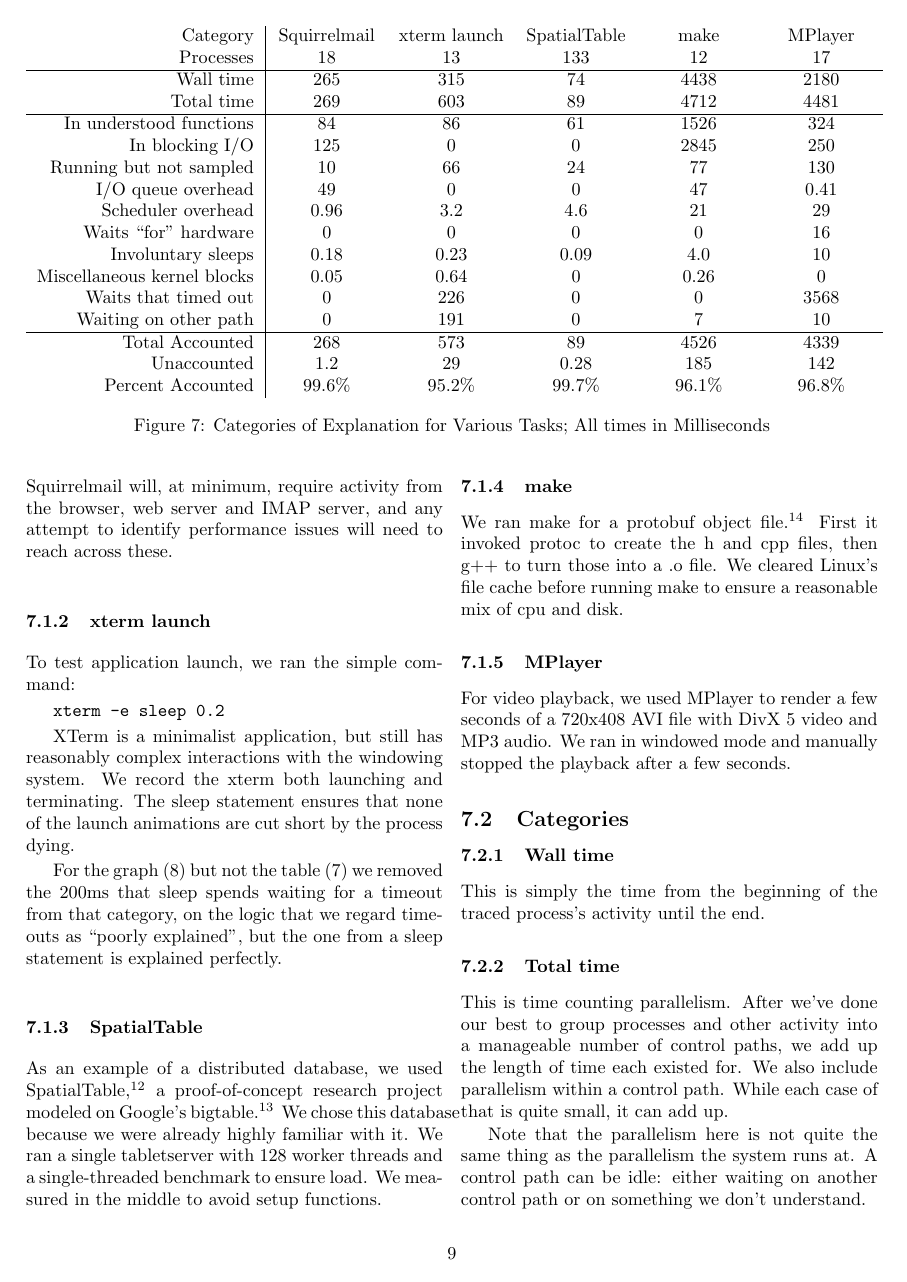
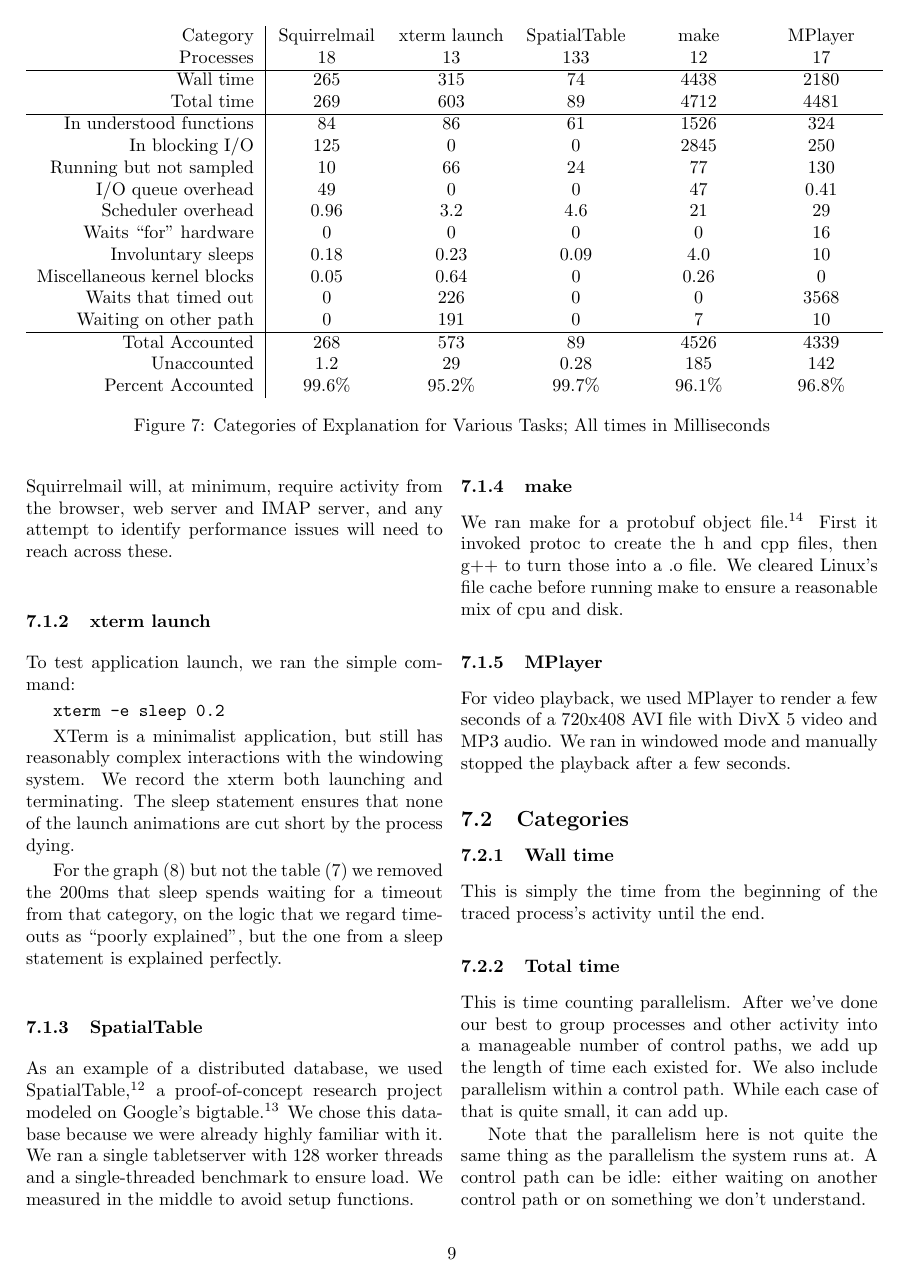
Before and after one commit to dspeyer/profiling, a LaTeX paper (final.tex): page 9 of 14. Compiled offline with pdfLaTeX.

Commit message:
fix one line break

```diff
--- a/final.tex
+++ b/final.tex
@@ -573,7 +573,7 @@ For the graph (\ref{fig:resgraph}) but not the table (\ref{fig:restab}) we remov
 
 \subsubsection{SpatialTable}
 
-As an example of a distributed database, we used SpatialTable\cite{SpatialTable}, a proof-of-concept research project modeled on Google's bigtable\cite{bigtable}.  We chose this database because we were already highly familiar with it.  We ran a single tabletserver with 128 worker threads and a single-threaded benchmark to ensure load.  We measured in the middle to avoid setup functions.
+As an example of a distributed database, we used SpatialTable\cite{SpatialTable}, a proof-of-concept research project modeled on Google's bigtable\cite{bigtable}.  We chose this data\-base because we were already highly familiar with it.  We ran a single tabletserver with 128 worker threads and a single-threaded benchmark to ensure load.  We measured in the middle to avoid setup functions.
 
 \subsubsection{make}
 
```
